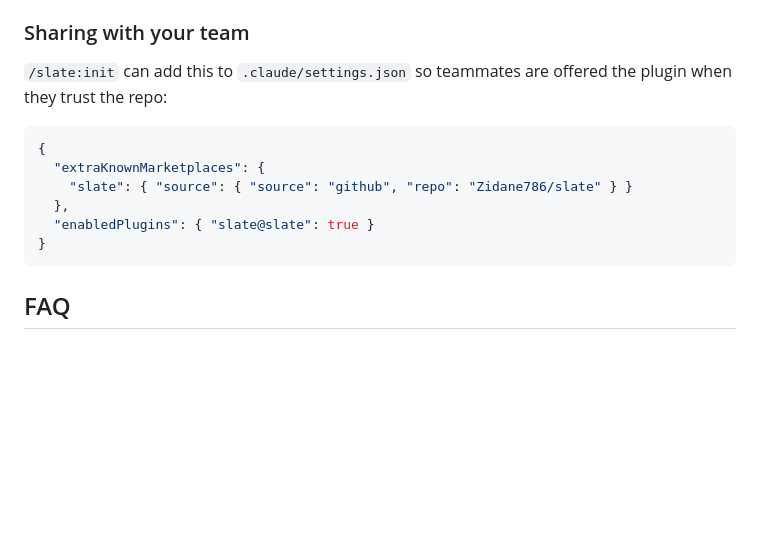
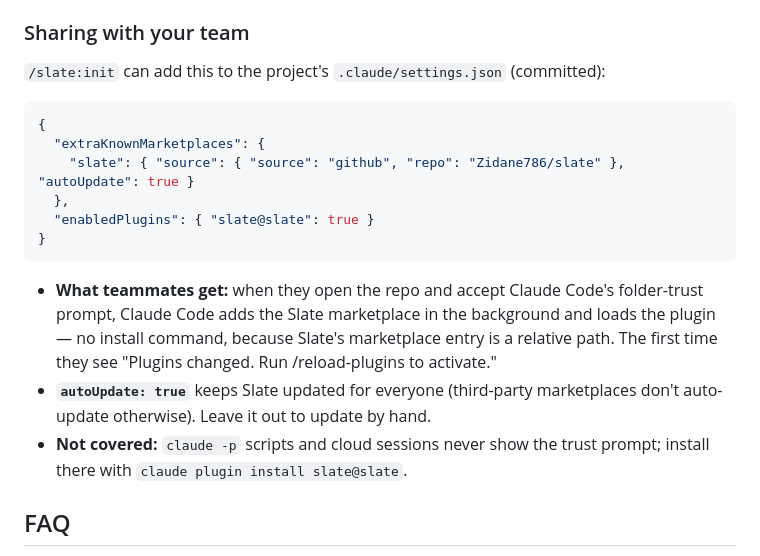
Before and after one commit to Zidane786/slate, a Markdown page: README.md, the part around the change. GitHub-like rendering; blank space fills up the shorter version.

Commit message:
Team sharing: autoUpdate in the settings snippet, accurate behaviour
Per Claude Code's plugin loading docs: a marketplace declared in project settings
is added after the folder-trust prompt, and because Slate's marketplace entry is a
relative path, the enabled plugin loads without a separate install. Add
'autoUpdate: true' to the snippet init offers (third-party marketplaces don't
auto-update otherwise) and document the -p / cloud session exception.

Co-Authored-By: Claude Opus 5.5 <noreply@anthropic.com>
Claude-Session: https://claude.ai/code/session_011FWhwhya9TwRm8TT5Numff

````diff
--- a/README.md
+++ b/README.md
@@ -247,17 +247,25 @@ Commit all of it. Teammates without the plugin can still open the board and run
 
 ### Sharing with your team
 
-`/slate:init` can add this to `.claude/settings.json` so teammates are offered the plugin
-when they trust the repo:
+`/slate:init` can add this to the project's `.claude/settings.json` (committed):
 
 ```json
 {
   "extraKnownMarketplaces": {
-    "slate": { "source": { "source": "github", "repo": "Zidane786/slate" } }
+    "slate": { "source": { "source": "github", "repo": "Zidane786/slate" }, "autoUpdate": true }
   },
   "enabledPlugins": { "slate@slate": true }
 }
 ```
+
+- **What teammates get:** when they open the repo and accept Claude Code's folder-trust prompt,
+  Claude Code adds the Slate marketplace in the background and loads the plugin — no install
+  command, because Slate's marketplace entry is a relative path. The first time they see
+  "Plugins changed. Run /reload-plugins to activate."
+- **`autoUpdate: true`** keeps Slate updated for everyone (third-party marketplaces don't
+  auto-update otherwise). Leave it out to update by hand.
+- **Not covered:** `claude -p` scripts and cloud sessions never show the trust prompt; install
+  there with `claude plugin install slate@slate`.
 
 ## FAQ
 
````
Also changed, not shown: 1 other file.
